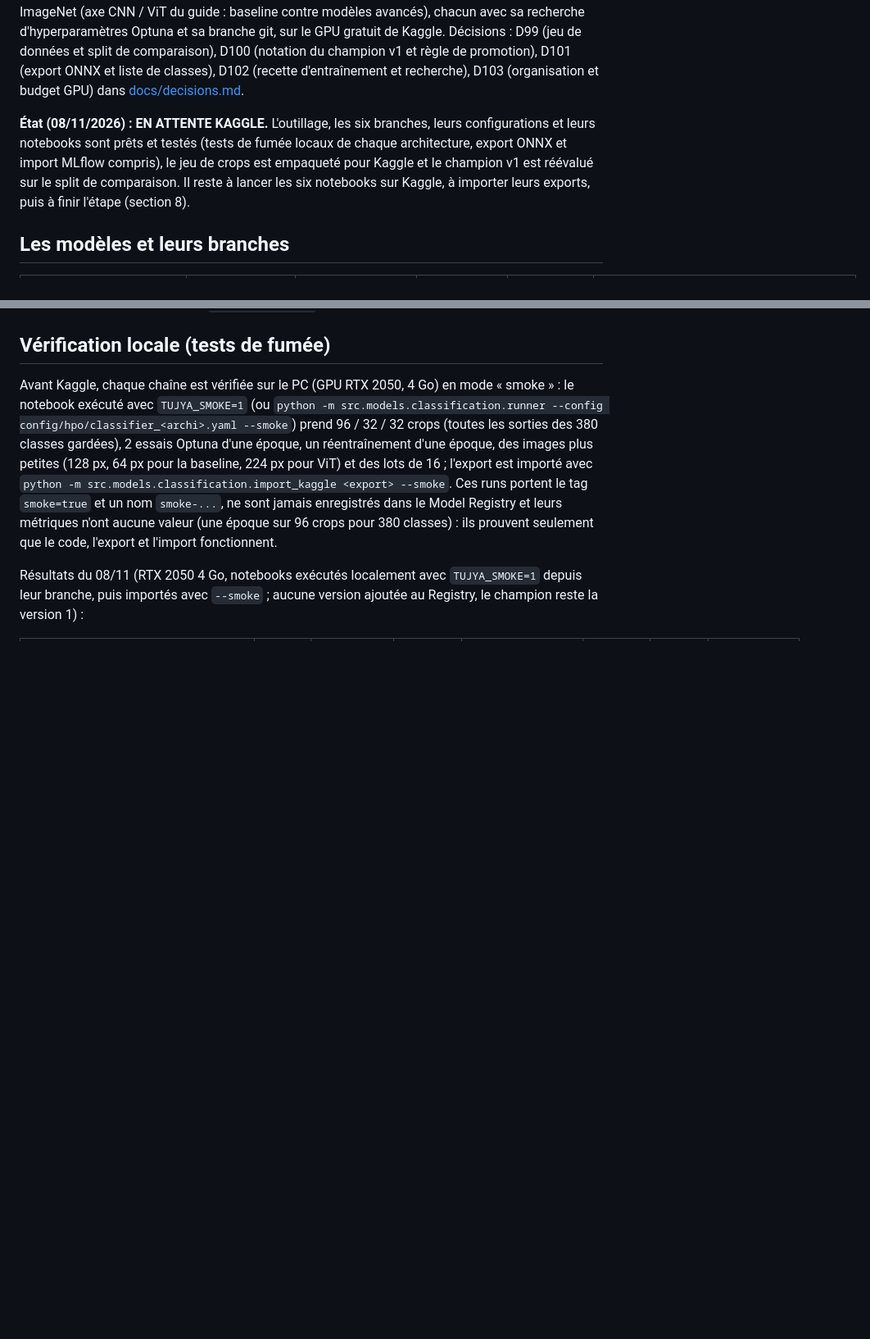
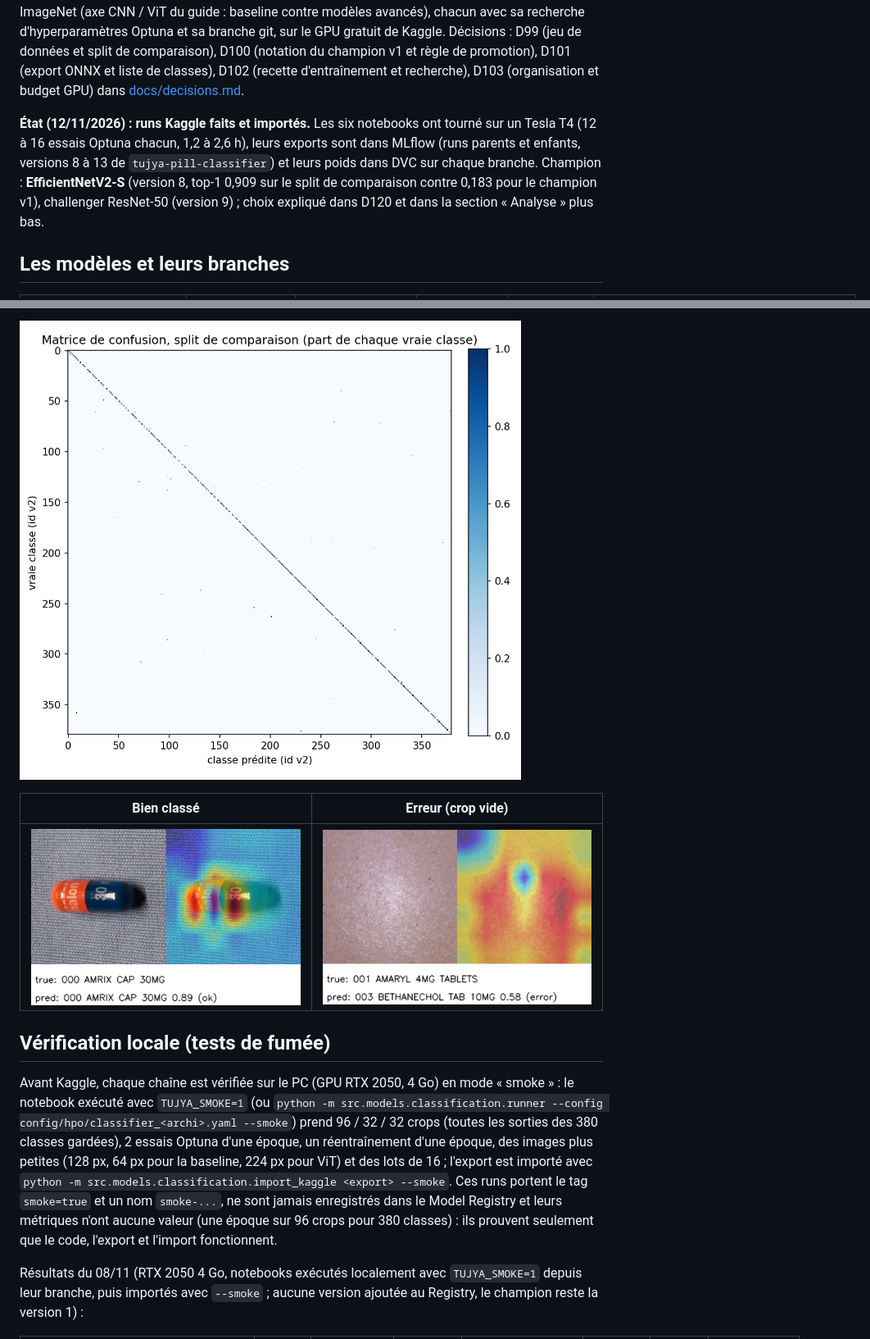
Before and after one commit to melekbouabid/syRX, a Markdown page: docs/module1/kaggle_classifieurs.md, 2 parts joined by grey strips. Shown at 82% size. Drawn GitHub-style; pictures changed too: docs/module1/assets/classifieurs_confusion_efficientnetv2s.png (added), docs/module1/assets/classifieurs_gradcam_erreur.png (added), docs/module1/assets/classifieurs_gradcam_ok.png (added); blank space fills up the shorter version.

Commit message:
docs(classifiers): comparison of the six Kaggle classifiers, confusion matrix and Grad-CAM of the champion

```diff
--- a/docs/module1/kaggle_classifieurs.md
+++ b/docs/module1/kaggle_classifieurs.md
@@ -10,11 +10,12 @@ D99 (jeu de données et split de comparaison), D100 (notation du champion v1 et
 promotion), D101 (export ONNX et liste de classes), D102 (recette d'entraînement et recherche),
 D103 (organisation et budget GPU) dans [docs/decisions.md](../decisions.md).
 
-**État (08/11/2026) : EN ATTENTE KAGGLE.** L'outillage, les six branches, leurs configurations
-et leurs notebooks sont prêts et testés (tests de fumée locaux de chaque architecture, export
-ONNX et import MLflow compris), le jeu de crops est empaqueté pour Kaggle et le champion v1 est
-réévalué sur le split de comparaison. Il reste à lancer les six notebooks sur Kaggle, à importer
-leurs exports, puis à finir l'étape (section 8).
+**État (12/11/2026) : runs Kaggle faits et importés.** Les six notebooks ont tourné sur un
+Tesla T4 (12 à 16 essais Optuna chacun, 1,2 à 2,6 h), leurs exports sont dans MLflow (runs
+parents et enfants, versions 8 à 13 de `tujya-pill-classifier`) et leurs poids dans DVC sur
+chaque branche. Champion : **EfficientNetV2-S** (version 8, top-1 0,909 sur le split de
+comparaison contre 0,183 pour le champion v1), challenger ResNet-50 (version 9) ; choix
+expliqué dans D120 et dans la section « Analyse » plus bas.
 
 ## Les modèles et leurs branches
 
@@ -326,3 +372,8 @@ promotion), « top-1 classes v1 » `test_v2_v1c_top1` (garde-fou).
+![Matrice de confusion du champion sur le split de comparaison](assets/classifieurs_confusion_efficientnetv2s.png)
+
+| Bien classé | Erreur (crop vide) |
+|---|---|
+| ![Grad-CAM, gélule bien classée](assets/classifieurs_gradcam_ok.png) | ![Grad-CAM, crop sans comprimé](assets/classifieurs_gradcam_erreur.png) |
 
 ## Vérification locale (tests de fumée)
 
```
Also changed, not shown: other parts of docs/module1/kaggle_classifieurs.md (+46 -1 lines), docs/module1/assets/classifieurs_comparaison.png (added).
